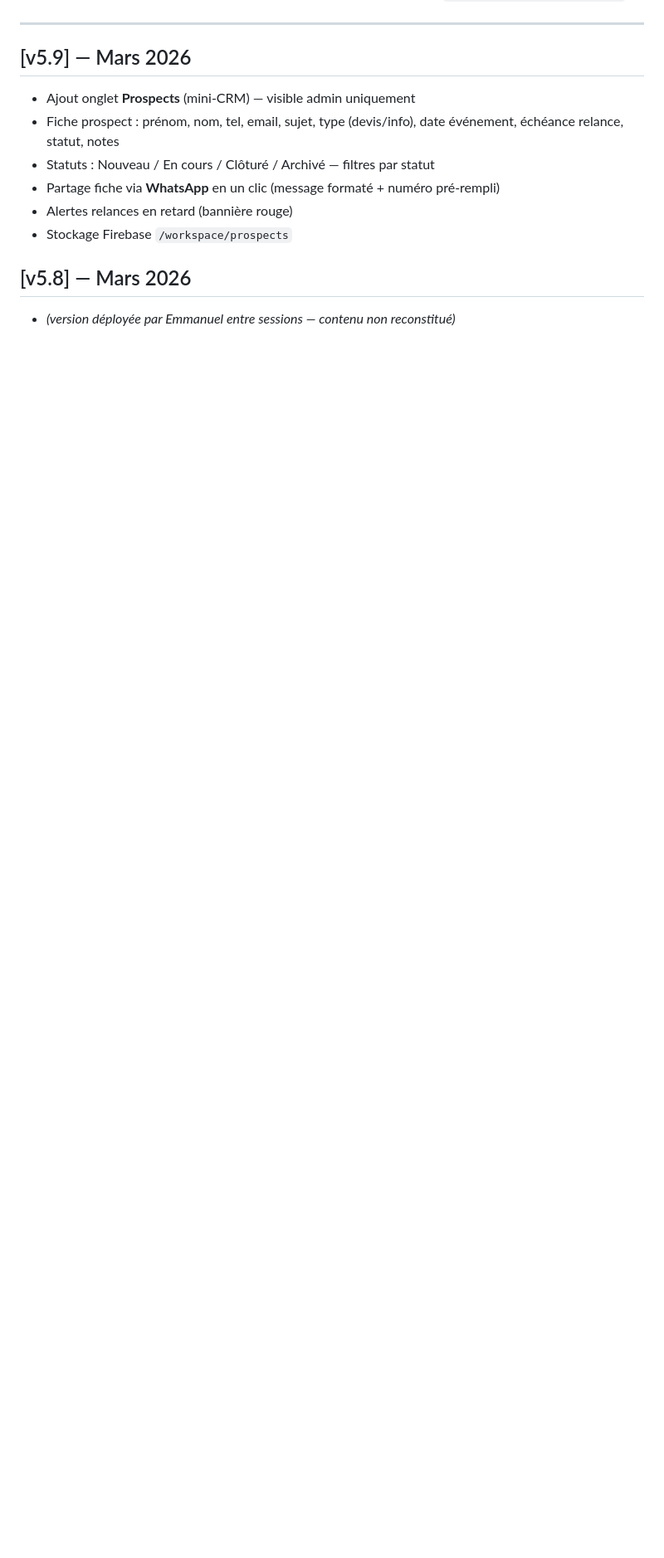
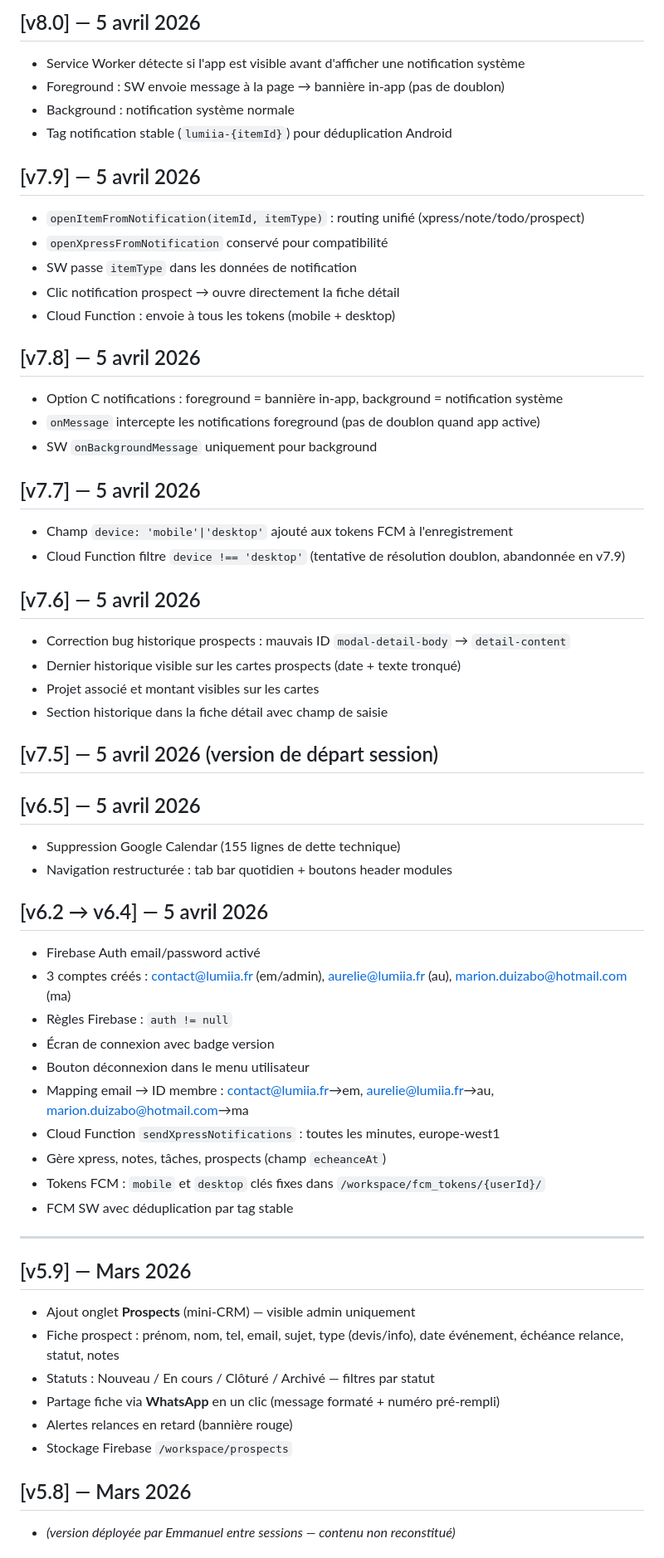
Before and after one commit to I-immersion/lumiia-workspace, a Markdown page: CHANGELOG.md, the part around one of its changes. Shown at 83% size. GitHub-like rendering; blank space fills up the shorter version.

```diff
--- a/CHANGELOG.md
+++ b/CHANGELOG.md
@@ -5,3 +54,48 @@ Format : `[vX.Y] — date — description`
+## [v8.0] — 5 avril 2026
+- Service Worker détecte si l'app est visible avant d'afficher une notification système
+- Foreground : SW envoie message à la page → bannière in-app (pas de doublon)
+- Background : notification système normale
+- Tag notification stable (`lumiia-{itemId}`) pour déduplication Android
+
+## [v7.9] — 5 avril 2026
+- `openItemFromNotification(itemId, itemType)` : routing unifié (xpress/note/todo/prospect)
+- `openXpressFromNotification` conservé pour compatibilité
+- SW passe `itemType` dans les données de notification
+- Clic notification prospect → ouvre directement la fiche détail
+- Cloud Function : envoie à tous les tokens (mobile + desktop)
+
+## [v7.8] — 5 avril 2026
+- Option C notifications : foreground = bannière in-app, background = notification système
+- `onMessage` intercepte les notifications foreground (pas de doublon quand app active)
+- SW `onBackgroundMessage` uniquement pour background
+
+## [v7.7] — 5 avril 2026
+- Champ `device: 'mobile'|'desktop'` ajouté aux tokens FCM à l'enregistrement
+- Cloud Function filtre `device !== 'desktop'` (tentative de résolution doublon, abandonnée en v7.9)
+
+## [v7.6] — 5 avril 2026
+- Correction bug historique prospects : mauvais ID `modal-detail-body` → `detail-content`
+- Dernier historique visible sur les cartes prospects (date + texte tronqué)
+- Projet associé et montant visibles sur les cartes
+- Section historique dans la fiche détail avec champ de saisie
+
+## [v7.5] — 5 avril 2026 (version de départ session)
+
+## [v6.5] — 5 avril 2026
+- Suppression Google Calendar (155 lignes de dette technique)
+- Navigation restructurée : tab bar quotidien + boutons header modules
+
+## [v6.2 → v6.4] — 5 avril 2026
+- Firebase Auth email/password activé
+- 3 comptes créés : contact@lumiia.fr (em/admin), aurelie@lumiia.fr (au), marion.duizabo@hotmail.com (ma)
+- Règles Firebase : `auth != null`
+- Écran de connexion avec badge version
+- Bouton déconnexion dans le menu utilisateur
+- Mapping email → ID membre : contact@lumiia.fr→em, aurelie@lumiia.fr→au, marion.duizabo@hotmail.com→ma
+- Cloud Function `sendXpressNotifications` : toutes les minutes, europe-west1
+- Gère xpress, notes, tâches, prospects (champ `echeanceAt`)
+- Tokens FCM : `mobile` et `desktop` clés fixes dans `/workspace/fcm_tokens/{userId}/`
+- FCM SW avec déduplication par tag stable
 
 ---
 
```
Also changed, not shown: other parts of CHANGELOG.md (+67 -71 lines), DEVLOG.md (+144 -64 lines).
